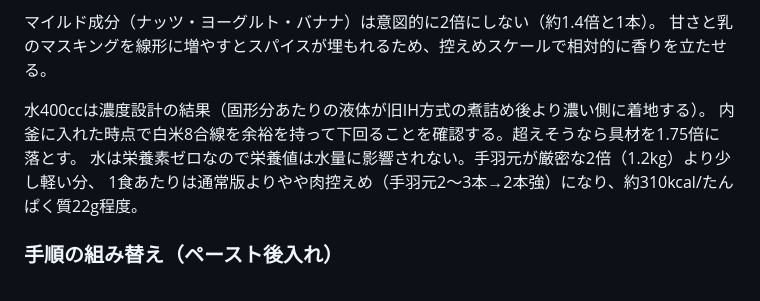
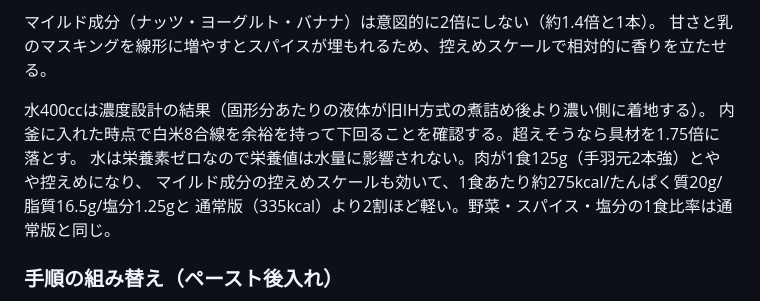
Before and after one commit to goodsun/mkbody, a Markdown page: recipes/chicken-curry.md, the part around the change. Rendered like a GitHub page.

Commit message:
docs: update double-batch per-serving nutrition estimate

```diff
--- a/recipes/chicken-curry.md
+++ b/recipes/chicken-curry.md
@@ -69,8 +69,9 @@
 
 水400ccは濃度設計の結果（固形分あたりの液体が旧IH方式の煮詰め後より濃い側に着地する）。
 内釜に入れた時点で白米8合線を余裕を持って下回ることを確認する。超えそうなら具材を1.75倍に落とす。
-水は栄養素ゼロなので栄養値は水量に影響されない。手羽元が厳密な2倍（1.2kg）より少し軽い分、
-1食あたりは通常版よりやや肉控えめ（手羽元2〜3本→2本強）になり、約310kcal/たんぱく質22g程度。
+水は栄養素ゼロなので栄養値は水量に影響されない。肉が1食125g（手羽元2本強）とやや控えめになり、
+マイルド成分の控えめスケールも効いて、1食あたり約275kcal/たんぱく質20g/脂質16.5g/塩分1.25gと
+通常版（335kcal）より2割ほど軽い。野菜・スパイス・塩分の1食比率は通常版と同じ。
 
 ### 手順の組み替え（ペースト後入れ）
 
```
